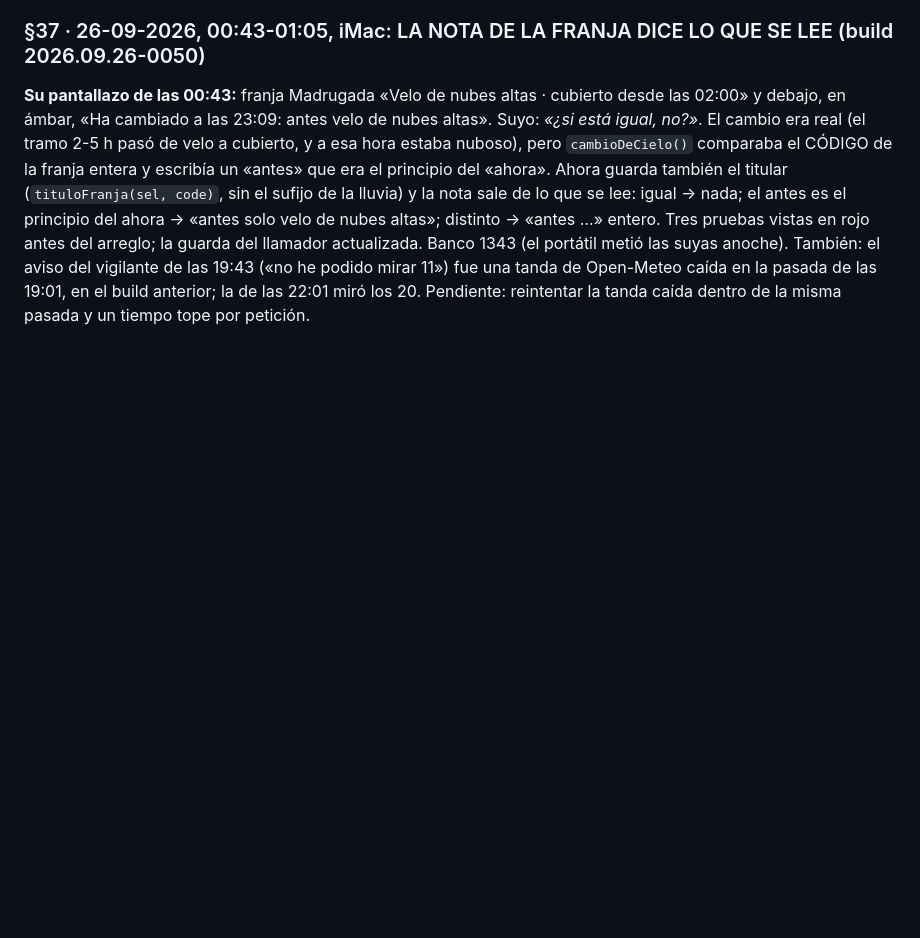
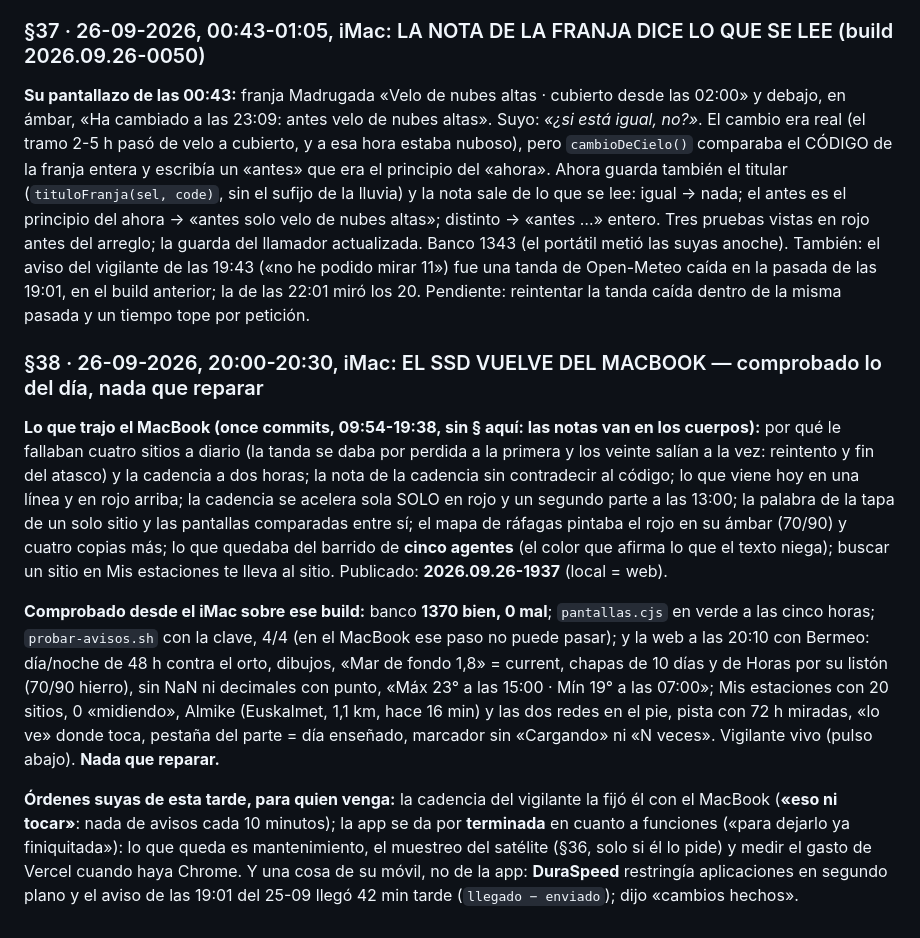
Before and after one commit to pentxa-design/meteo-aitor, a Markdown page: TRASPASO.md, the part around the change. Drawn GitHub-style; blank space fills up the shorter version.

Commit message:
TRASPASO §38: el SSD vuelve del MacBook; comprobado el build 1937 desde el iMac (banco 1370, pantallas, avisos con clave, web pantalla por pantalla): nada que reparar; la cadencia del vigilante es suya y no se toca
Co-Authored-By: Claude Fable 5.1 <noreply@anthropic.com>

```diff
--- a/TRASPASO.md
+++ b/TRASPASO.md
@@ -1153,3 +1153,11 @@ Consecuencias: `cargarTorres` y `completarTorres` van con `past_days: 3` **sin**
 ### §37 · 26-09-2026, 00:43-01:05, iMac: LA NOTA DE LA FRANJA DICE LO QUE SE LEE (build 2026.09.26-0050)
 
 **Su pantallazo de las 00:43:** franja Madrugada «Velo de nubes altas · cubierto desde las 02:00» y debajo, en ámbar, «Ha cambiado a las 23:09: antes velo de nubes altas». Suyo: *«¿si está igual, no?»*. El cambio era real (el tramo 2-5 h pasó de velo a cubierto, y a esa hora estaba nuboso), pero `cambioDeCielo()` comparaba el CÓDIGO de la franja entera y escribía un «antes» que era el principio del «ahora». Ahora guarda también el titular (`tituloFranja(sel, code)`, sin el sufijo de la lluvia) y la nota sale de lo que se lee: igual → nada; el antes es el principio del ahora → «antes solo velo de nubes altas»; distinto → «antes …» entero. Tres pruebas vistas en rojo antes del arreglo; la guarda del llamador actualizada. Banco 1343 (el portátil metió las suyas anoche). También: el aviso del vigilante de las 19:43 («no he podido mirar 11») fue una tanda de Open-Meteo caída en la pasada de las 19:01, en el build anterior; la de las 22:01 miró los 20. Pendiente: reintentar la tanda caída dentro de la misma pasada y un tiempo tope por petición.
+
+### §38 · 26-09-2026, 20:00-20:30, iMac: EL SSD VUELVE DEL MACBOOK — comprobado lo del día, nada que reparar
+
+**Lo que trajo el MacBook (once commits, 09:54-19:38, sin § aquí: las notas van en los cuerpos):** por qué le fallaban cuatro sitios a diario (la tanda se daba por perdida a la primera y los veinte salían a la vez: reintento y fin del atasco) y la cadencia a dos horas; la nota de la cadencia sin contradecir al código; lo que viene hoy en una línea y en rojo arriba; la cadencia se acelera sola SOLO en rojo y un segundo parte a las 13:00; la palabra de la tapa de un solo sitio y las pantallas comparadas entre sí; el mapa de ráfagas pintaba el rojo en su ámbar (70/90) y cuatro copias más; lo que quedaba del barrido de **cinco agentes** (el color que afirma lo que el texto niega); buscar un sitio en Mis estaciones te lleva al sitio. Publicado: **2026.09.26-1937** (local = web).
+
+**Comprobado desde el iMac sobre ese build:** banco **1370 bien, 0 mal**; `pantallas.cjs` en verde a las cinco horas; `probar-avisos.sh` con la clave, 4/4 (en el MacBook ese paso no puede pasar); y la web a las 20:10 con Bermeo: día/noche de 48 h contra el orto, dibujos, «Mar de fondo 1,8» = current, chapas de 10 días y de Horas por su listón (70/90 hierro), sin NaN ni decimales con punto, «Máx 23° a las 15:00 · Mín 19° a las 07:00»; Mis estaciones con 20 sitios, 0 «midiendo», Almike (Euskalmet, 1,1 km, hace 16 min) y las dos redes en el pie, pista con 72 h miradas, «lo ve» donde toca, pestaña del parte = día enseñado, marcador sin «Cargando» ni «N veces». Vigilante vivo (pulso abajo). **Nada que reparar.**
+
+**Órdenes suyas de esta tarde, para quien venga:** la cadencia del vigilante la fijó él con el MacBook (**«eso ni tocar»**: nada de avisos cada 10 minutos); la app se da por **terminada** en cuanto a funciones («para dejarlo ya finiquitada»): lo que queda es mantenimiento, el muestreo del satélite (§36, solo si él lo pide) y medir el gasto de Vercel cuando haya Chrome. Y una cosa de su móvil, no de la app: **DuraSpeed** restringía aplicaciones en segundo plano y el aviso de las 19:01 del 25-09 llegó 42 min tarde (`llegado − enviado`); dijo «cambios hechos».
```
